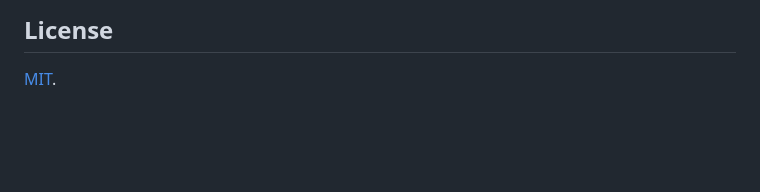
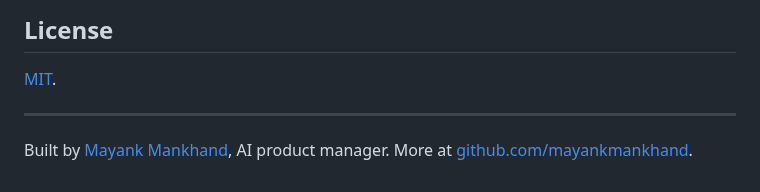
Before and after one commit to mayankmankhand/gitmargin, a Markdown page: README.md, the part around the change. Drawn GitHub-style; blank space fills up the shorter version.

Commit message:
Add the author line to the README
The same footer goes on llm-peer-review, pokedex and trace-annotator, so the four repositories read as one author.

Co-Authored-By: Claude Fable 5.1 <noreply@anthropic.com>

```diff
--- a/README.md
+++ b/README.md
@@ -156,3 +156,7 @@ This project stands on ideas from people who solved neighbouring problems:
 ## License
 
 [MIT](LICENSE).
+
+---
+
+Built by [Mayank Mankhand](https://www.linkedin.com/in/mayankmankhand/), AI product manager. More at [github.com/mayankmankhand](https://github.com/mayankmankhand).
```
